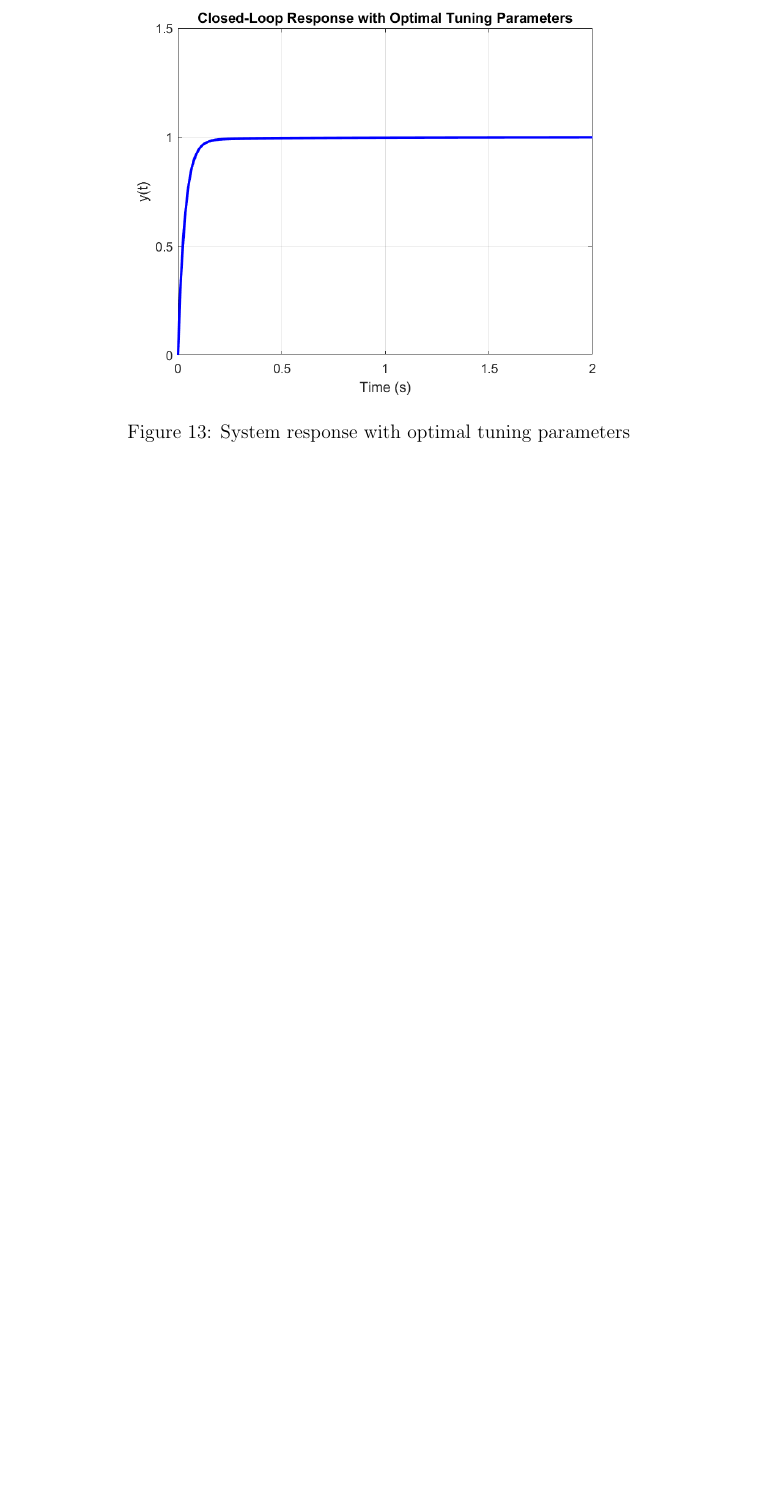
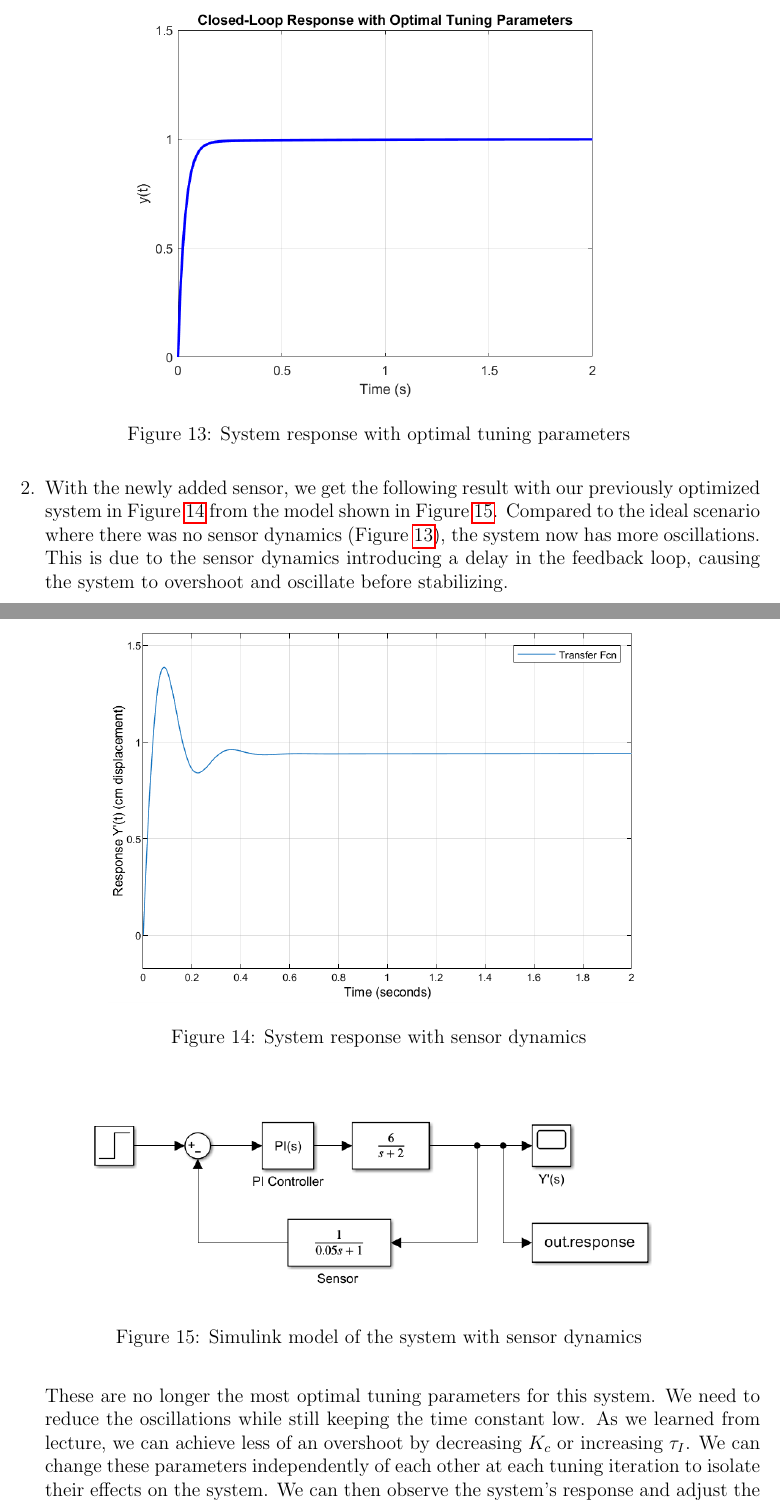
Before and after one commit to BaoGeist/ibehs-4a, a LaTeX problem sheet (Assignment 3/Assignment3.tex): part of page 13 of 14 before the commit and two parts of pages 13 and 14 of 16 after it, the two joined at a grey line, cut so that both start at the same text, the shorter picture padded with empty space. Compiled offline with pdfLaTeX.

Commit message:
feat: add 1.14

```diff
--- a/Assignment 3/Assignment3.tex
+++ b/Assignment 3/Assignment3.tex
@@ -333,4 +333,22 @@ Baoze Lin, Hady Ibrahim
 
   \end{enumerate}
 
+  % Answer to 1.14
+  \item
+  With the newly added sensor, we get the following result with our previously optimized system in Figure \ref{fig:figure1_14} from the model shown in Figure \ref{fig:figure1_15}. Compared to the ideal scenario where there was no sensor dynamics (Figure \ref{fig:figure1_13}), the system now has more oscillations. This is due to the sensor dynamics introducing a delay in the feedback loop, causing the system to overshoot and oscillate before stabilizing.
 
+  \begin{figure}[H]
+    \centering
+    \includegraphics[width=0.7\textwidth]{Figures/figure1_14.png}
+    \caption{System response with sensor dynamics}
+    \label{fig:figure1_14}
+  \end{figure}
+
+  \begin{figure}[H]
+    \centering
+    \includegraphics[width=0.8\textwidth]{Figures/Models/model1_14.png}
+    \caption{Simulink model of the system with sensor dynamics}
+    \label{fig:figure1_15}
+  \end{figure}
+
+  These are no longer the most optimal tuning parameters for this system. We need to reduce the oscillations while still keeping the time constant low. As we learned from lecture, we can achieve less of an overshoot by decreasing $K_c$ or increasing $\tau_I$. We can change these parameters independently of each other at each tuning iteration to isolate their effects on the system. We can then observe the system's response and adjust the parameters accordingly to achieve the desired response. \linebreak
```
Also changed, not shown: Assignment 3/Assignment3.pdf, Assignment 3/Figures/Models/model1_14.png (added), Assignment 3/Figures/figure1_14.png (added), Assignment 3/Figures/figure1_15.png (added), Assignment 3/Assignment3.tex (11 more changed lines), 2 other files.
